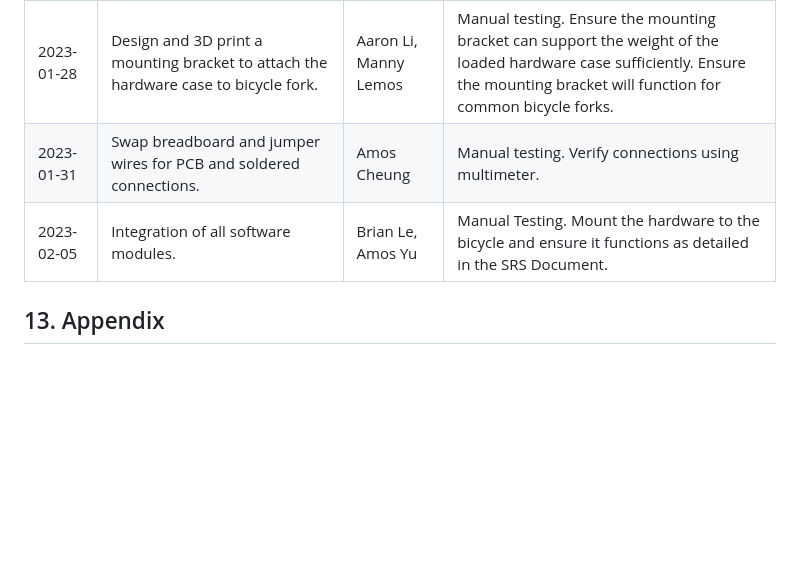
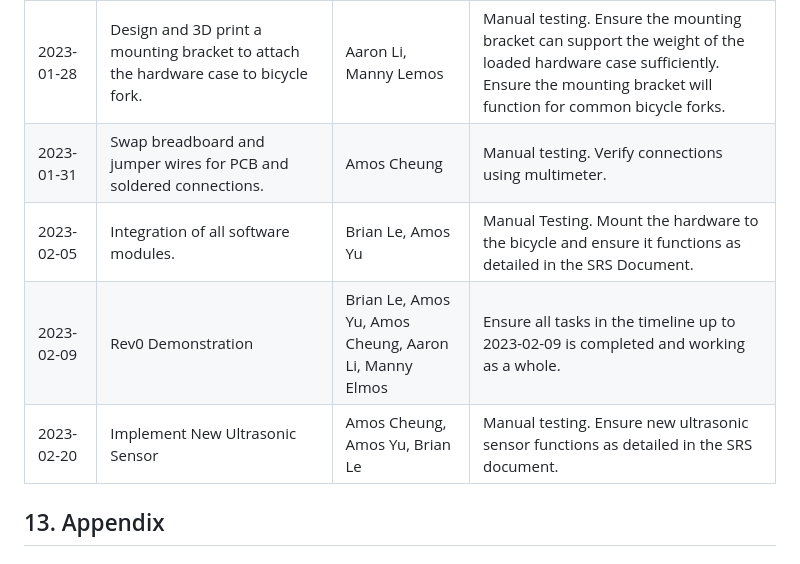
Before and after one commit to amosyu2000/cyclops, a Markdown page: docs/Design/MIS.md, the part around the change. Rendered like a GitHub page; blank space fills up the shorter version.

Commit message:
[#217] Adding to timeline

```diff
--- a/docs/Design/MIS.md
+++ b/docs/Design/MIS.md
@@ -619,7 +619,9 @@ The requirements traceability of the ultrasonic_sensor.py class is as follows:
 | 2023-01-25        | Update design and 3D print hardware case to accommodate the camera, battery pack, and mounting bracket. | Aaron Li, Amos Cheung | Manual testing. Ensure everything fits as expected.                                                                                                                              |
 | 2023-01-28        | Design and 3D print a mounting bracket to attach the hardware case to bicycle fork.                     | Aaron Li, Manny Lemos | Manual testing. Ensure the mounting bracket can support the weight of the loaded hardware case sufficiently. Ensure the mounting bracket will function for common bicycle forks. |
 | 2023-01-31        | Swap breadboard and jumper wires for PCB and soldered connections.                                      | Amos Cheung           | Manual testing. Verify connections using multimeter.                                                                                                                             |
-| 2023-02-05        | Integration of all software modules.                                                                    | Brian Le, Amos Yu     | Manual Testing. Mount the hardware to the bicycle and ensure it functions as detailed in the SRS Document.
+| 2023-02-05        | Integration of all software modules.                                                                    | Brian Le, Amos Yu     | Manual Testing. Mount the hardware to the bicycle and ensure it functions as detailed in the SRS Document.                                                                                                                            |
+| 2023-02-09        | Rev0 Demonstration                                                                    | Brian Le, Amos Yu, Amos Cheung, Aaron Li, Manny Elmos     | Ensure all tasks in the timeline up to 2023-02-09 is completed and working as a whole.                                                                                                                            |
+| 2023-02-20        | Implement New Ultrasonic Sensor                                                                    | Amos Cheung, Amos Yu, Brian Le     | Manual testing. Ensure new ultrasonic sensor functions as detailed in the SRS document.                                                                                                                            |
 
 ## 13. Appendix
 
```
